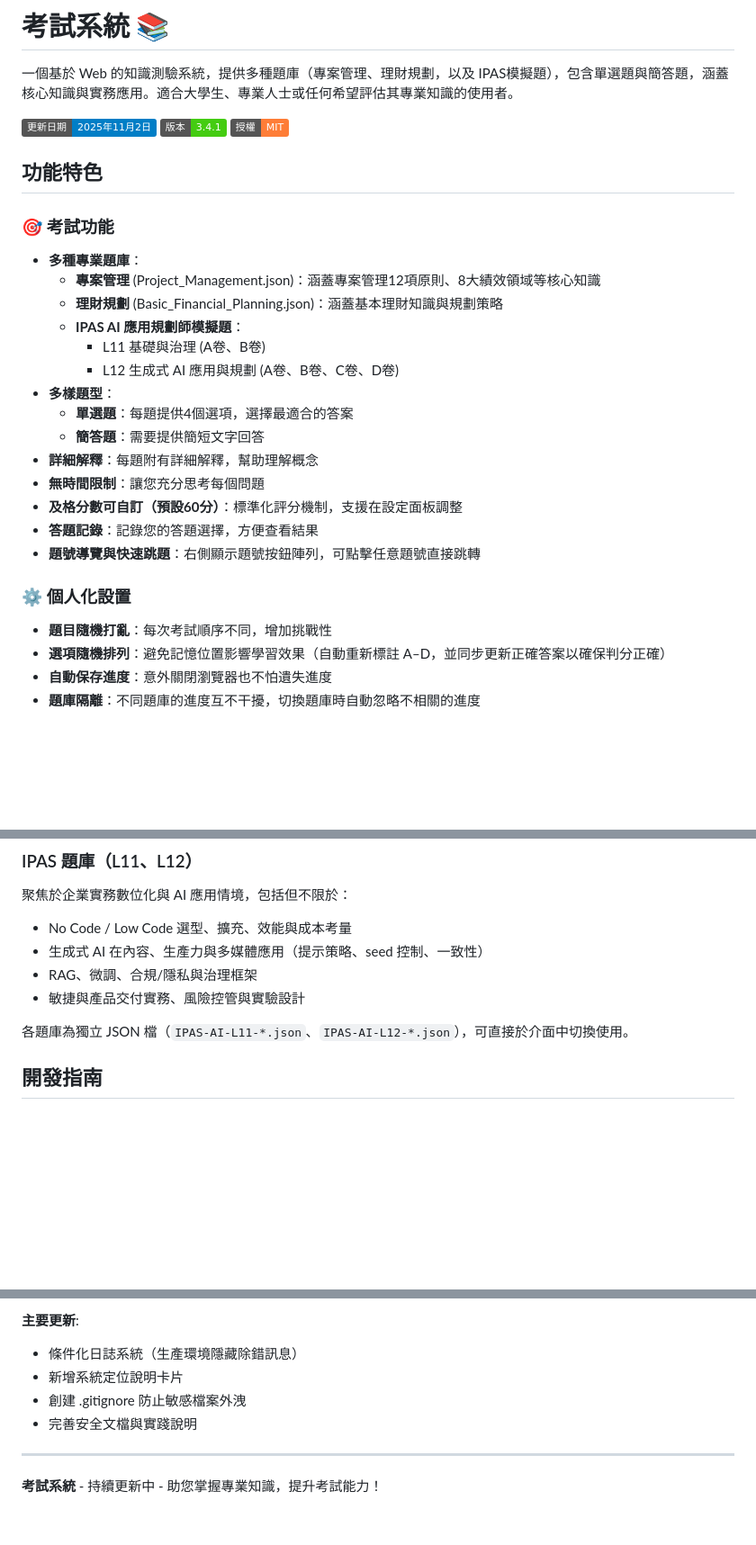
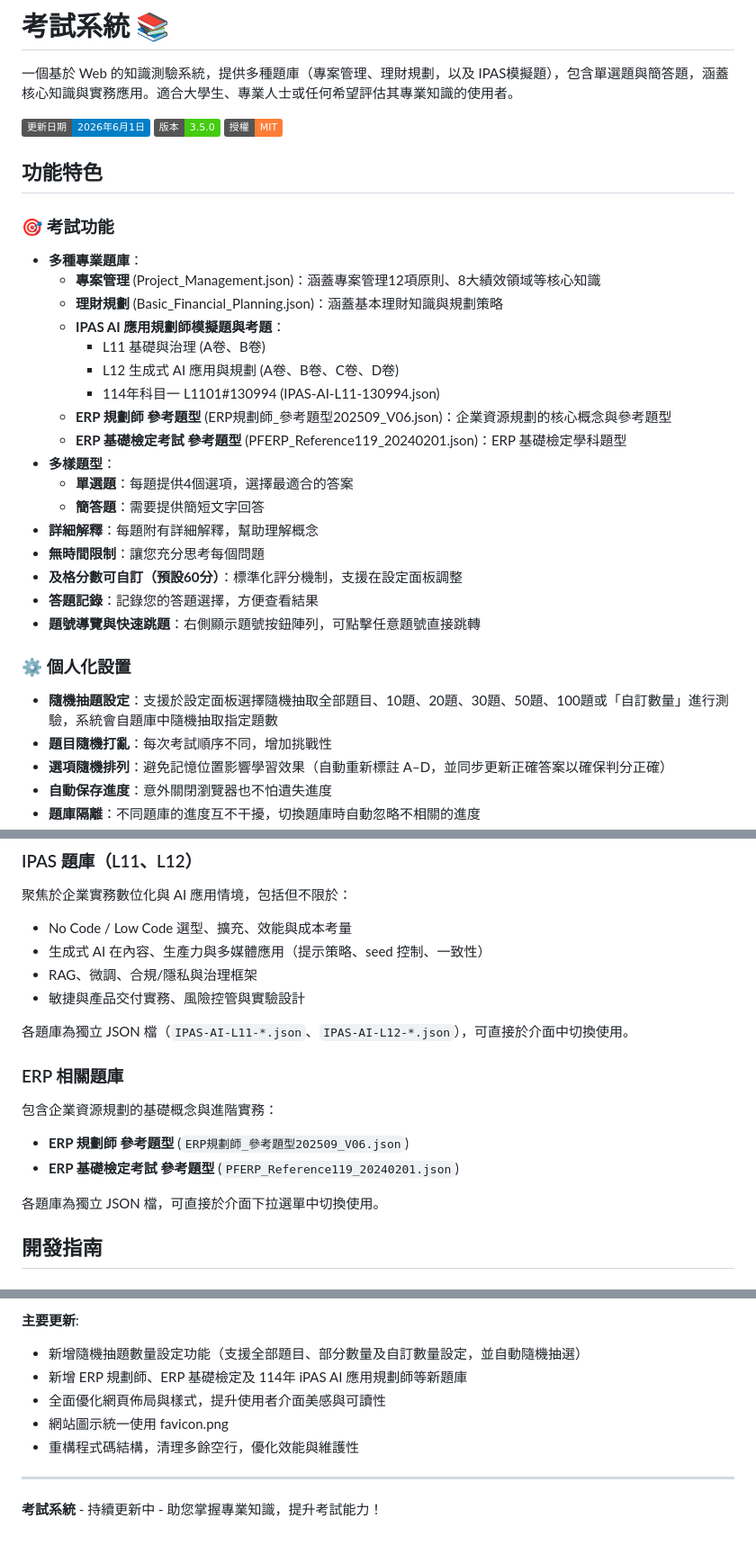
Before and after one commit to Scorpio-meow/Examination-System, a Markdown page: README.md, 3 parts joined by grey strips. Shown at 90% size. Rendered like a GitHub page; badges without logos; blank space fills up the shorter version.

Commit message:
feat: 更新 README 與 CHANGELOG

```diff
--- a/README.md
+++ b/README.md
@@ -2,8 +2,8 @@
 
 一個基於 Web 的知識測驗系統，提供多種題庫（專案管理、理財規劃，以及 IPAS模擬題），包含單選題與簡答題，涵蓋核心知識與實務應用。適合大學生、專業人士或任何希望評估其專業知識的使用者。
 
-![更新日期](https://img.shields.io/badge/更新日期-2025年11月2日-blue)
-![版本](https://img.shields.io/badge/版本-3.4.1-brightgreen)
+![更新日期](https://img.shields.io/badge/更新日期-2026年6月1日-blue)
+![版本](https://img.shields.io/badge/版本-3.5.0-brightgreen)
 ![授權](https://img.shields.io/badge/授權-MIT-orange)
 
 ## 功能特色
@@ -12,9 +12,12 @@
 - **多種專業題庫**：
   - **專案管理** (Project_Management.json)：涵蓋專案管理12項原則、8大績效領域等核心知識
   - **理財規劃** (Basic_Financial_Planning.json)：涵蓋基本理財知識與規劃策略
-  - **IPAS AI 應用規劃師模擬題**：
+  - **IPAS AI 應用規劃師模擬題與考題**：
     - L11 基礎與治理 (A卷、B卷)
     - L12 生成式 AI 應用與規劃 (A卷、B卷、C卷、D卷)
+    - 114年科目一 L1101#130994 (IPAS-AI-L11-130994.json)
+  - **ERP 規劃師 參考題型** (ERP規劃師_參考題型202509_V06.json)：企業資源規劃的核心概念與參考題型
+  - **ERP 基礎檢定考試 參考題型** (PFERP_Reference119_20240201.json)：ERP 基礎檢定學科題型
 - **多樣題型**：
   - **單選題**：每題提供4個選項，選擇最適合的答案
   - **簡答題**：需要提供簡短文字回答
@@ -25,6 +28,7 @@
 - **題號導覽與快速跳題**：右側顯示題號按鈕陣列，可點擊任意題號直接跳轉
 
 ### ⚙️ 個人化設置
+- **隨機抽題設定**：支援於設定面板選擇隨機抽取全部題目、10題、20題、30題、50題、100題或「自訂數量」進行測驗，系統會自題庫中隨機抽取指定題數
 - **題目隨機打亂**：每次考試順序不同，增加挑戰性
 - **選項隨機排列**：避免記憶位置影響學習效果（自動重新標註 A–D，並同步更新正確答案以確保判分正確）
 - **自動保存進度**：意外關閉瀏覽器也不怕遺失進度
@@ -260,6 +267,13 @@
 - 敏捷與產品交付實務、風險控管與實驗設計
 
 各題庫為獨立 JSON 檔（`IPAS-AI-L11-*.json`、`IPAS-AI-L12-*.json`），可直接於介面中切換使用。
+
+### ERP 相關題庫
+包含企業資源規劃的基礎概念與進階實務：
+- **ERP 規劃師 參考題型** (`ERP規劃師_參考題型202509_V06.json`)
+- **ERP 基礎檢定考試 參考題型** (`PFERP_Reference119_20240201.json`)
+
+各題庫為獨立 JSON 檔，可直接於介面下拉選單中切換使用。
 
 ## 開發指南
 
@@ -359,9 +373,10 @@ A: 在首頁「考試設定」面板按下「清除所有本機資料」即可
 
 **主要更新**:
-- 條件化日誌系統（生產環境隱藏除錯訊息）
-- 新增系統定位說明卡片
-- 創建 .gitignore 防止敏感檔案外洩
-- 完善安全文檔與實踐說明
+- 新增隨機抽題數量設定功能（支援全部題目、部分數量及自訂數量設定，並自動隨機抽選）
+- 新增 ERP 規劃師、ERP 基礎檢定及 114年 iPAS AI 應用規劃師等新題庫
+- 全面優化網頁佈局與樣式，提升使用者介面美感與可讀性
+- 網站圖示統一使用 favicon.png
+- 重構程式碼結構，清理多餘空行，優化效能與維護性
 
 ---
 
```
Also changed, not shown: other parts of README.md (+4 -1 lines), CHANGELOG.md (+15 -0 lines).
